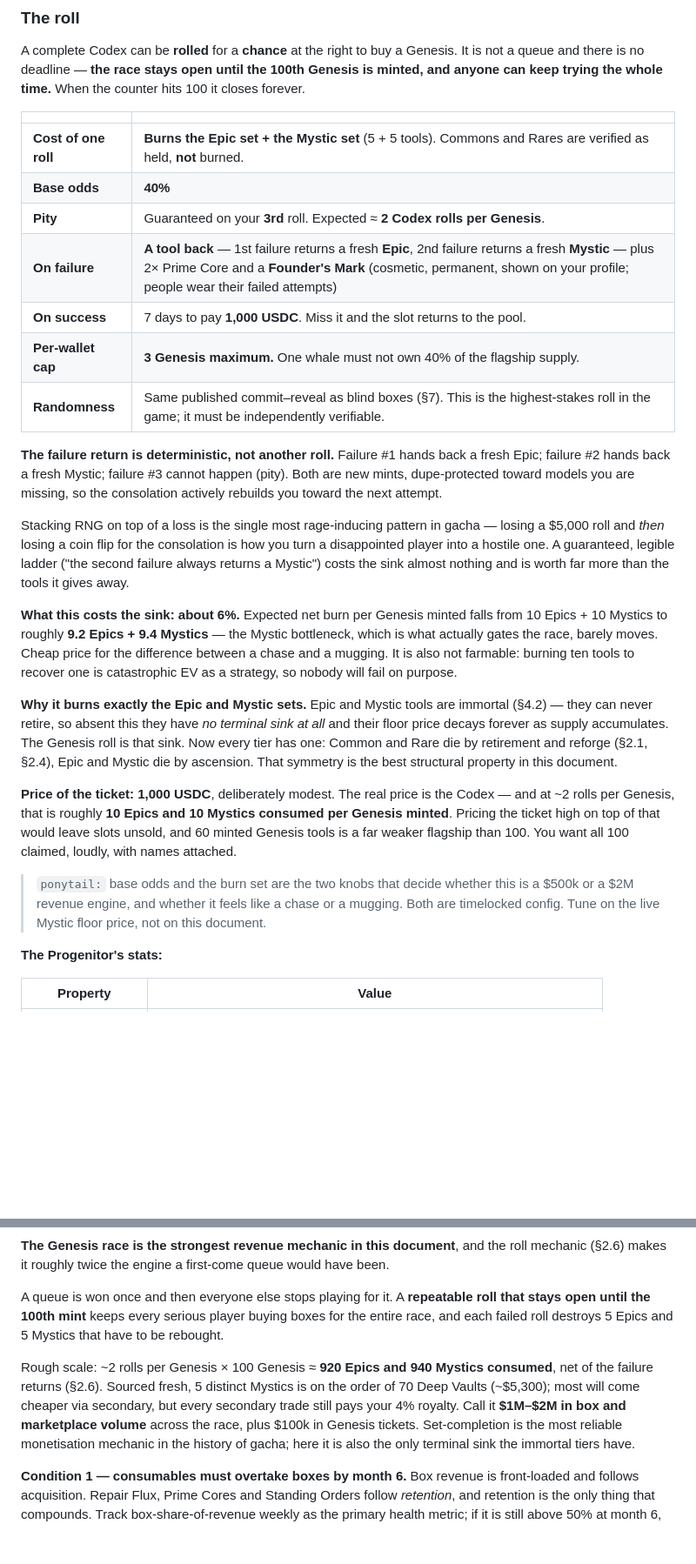
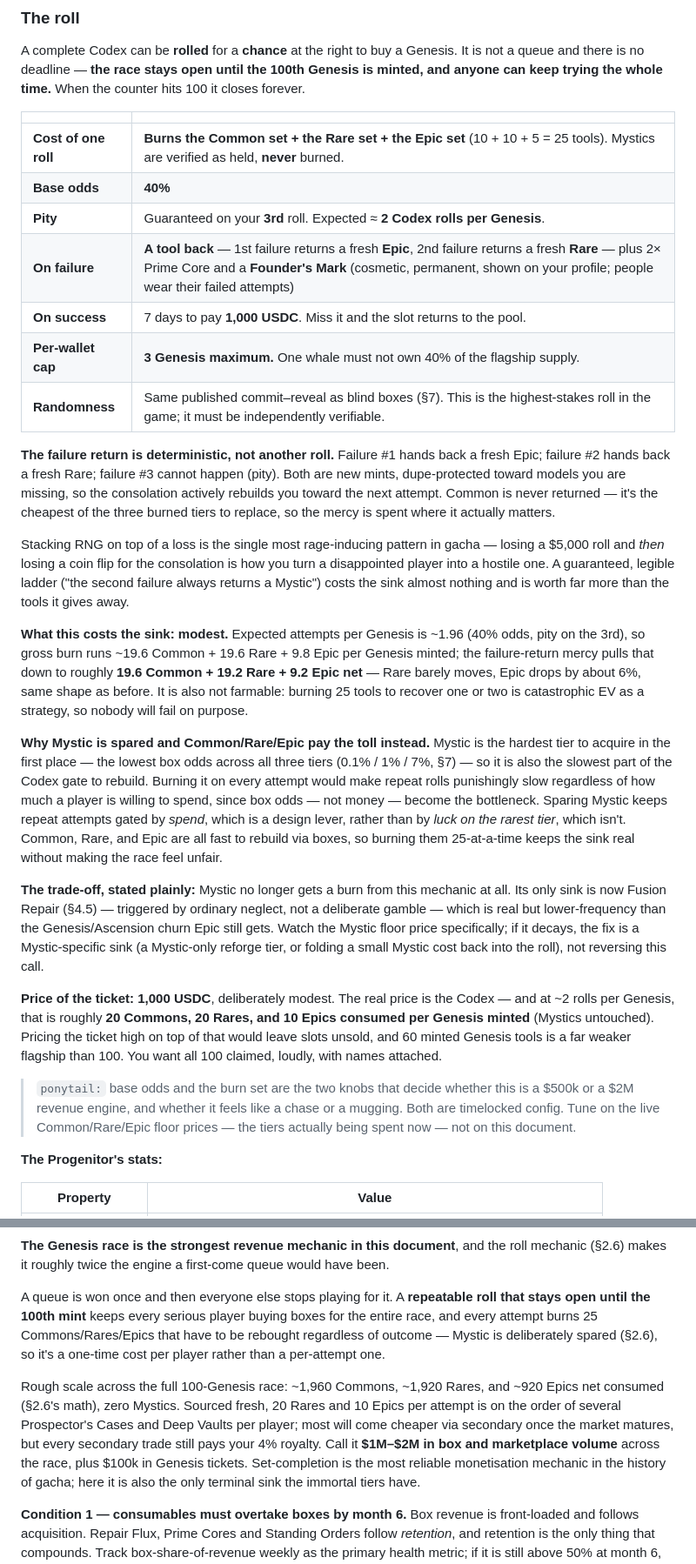
Before and after one commit to Kalas1980/lunacia-deep, a Markdown page: docs/DESIGN.md, 2 parts joined by grey strips. Shown at 87% size. Drawn GitHub-style; blank space fills up the shorter version.

```diff
--- a/docs/DESIGN.md
+++ b/docs/DESIGN.md
@@ -232,45 +232,58 @@ and anyone can keep trying the whole time.** When the counter hits 100 it closes
 
 | | |
 |---|---|
-| **Cost of one roll** | **Burns the Epic set + the Mystic set** (5 + 5 tools). Commons and Rares are verified as held, **not** burned. |
+| **Cost of one roll** | **Burns the Common set + the Rare set + the Epic set** (10 + 10 + 5 = 25 tools). Mystics are verified as held, **never** burned. |
 | **Base odds** | **40%** |
 | **Pity** | Guaranteed on your **3rd** roll. Expected ≈ **2 Codex rolls per Genesis**. |
-| **On failure** | **A tool back** — 1st failure returns a fresh **Epic**, 2nd failure returns a fresh **Mystic** — plus 2× Prime Core and a **Founder's Mark** (cosmetic, permanent, shown on your profile; people wear their failed attempts) |
+| **On failure** | **A tool back** — 1st failure returns a fresh **Epic**, 2nd failure returns a fresh **Rare** — plus 2× Prime Core and a **Founder's Mark** (cosmetic, permanent, shown on your profile; people wear their failed attempts) |
 | **On success** | 7 days to pay **1,000 USDC**. Miss it and the slot returns to the pool. |
 | **Per-wallet cap** | **3 Genesis maximum.** One whale must not own 40% of the flagship supply. |
 | **Randomness** | Same published commit–reveal as blind boxes (§7). This is the highest-stakes roll in the game; it must be independently verifiable. |
 
 **The failure return is deterministic, not another roll.** Failure #1 hands back a fresh
-Epic; failure #2 hands back a fresh Mystic; failure #3 cannot happen (pity). Both are
+Epic; failure #2 hands back a fresh Rare; failure #3 cannot happen (pity). Both are
 new mints, dupe-protected toward models you are missing, so the consolation actively
-rebuilds you toward the next attempt.
+rebuilds you toward the next attempt. Common is never returned — it's the cheapest of the
+three burned tiers to replace, so the mercy is spent where it actually matters.
 
 Stacking RNG on top of a loss is the single most rage-inducing pattern in gacha — losing a
 $5,000 roll and *then* losing a coin flip for the consolation is how you turn a disappointed
 player into a hostile one. A guaranteed, legible ladder ("the second failure always returns
 a Mystic") costs the sink almost nothing and is worth far more than the tools it gives away.
 
-**What this costs the sink: about 6%.** Expected net burn per Genesis minted falls from
-10 Epics + 10 Mystics to roughly **9.2 Epics + 9.4 Mystics** — the Mystic bottleneck, which
-is what actually gates the race, barely moves. Cheap price for the difference between a
-chase and a mugging. It is also not farmable: burning ten tools to recover one is
-catastrophic EV as a strategy, so nobody will fail on purpose.
+**What this costs the sink: modest.** Expected attempts per Genesis is ~1.96 (40% odds,
+pity on the 3rd), so gross burn runs ~19.6 Common + 19.6 Rare + 9.8 Epic per Genesis
+minted; the failure-return mercy pulls that down to roughly **19.6 Common + 19.2 Rare + 9.2
+Epic net** — Rare barely moves, Epic drops by about 6%, same shape as before. It is also
+not farmable: burning 25 tools to recover one or two is catastrophic EV as a strategy, so
+nobody will fail on purpose.
 
-**Why it burns exactly the Epic and Mystic sets.** Epic and Mystic tools are immortal
-(§4.2) — they can never retire, so absent this they have *no terminal sink at all* and
-their floor price decays forever as supply accumulates. The Genesis roll is that sink. Now
-every tier has one: Common and Rare die by retirement and reforge (§2.1, §2.4), Epic and
-Mystic die by ascension. That symmetry is the best structural property in this document.
+**Why Mystic is spared and Common/Rare/Epic pay the toll instead.** Mystic is the hardest
+tier to acquire in the first place — the lowest box odds across all three tiers (0.1% /
+1% / 7%, §7) — so it is also the slowest part of the Codex gate to rebuild. Burning it on
+every attempt would make repeat rolls punishingly slow regardless of how much a player is
+willing to spend, since box odds — not money — become the bottleneck. Sparing Mystic keeps
+repeat attempts gated by *spend*, which is a design lever, rather than by *luck on the
+rarest tier*, which isn't. Common, Rare, and Epic are all fast to rebuild via boxes, so
+burning them 25-at-a-time keeps the sink real without making the race feel unfair.
+
+**The trade-off, stated plainly:** Mystic no longer gets a burn from this mechanic at all.
+Its only sink is now Fusion Repair (§4.5) — triggered by ordinary neglect, not a
+deliberate gamble — which is real but lower-frequency than the Genesis/Ascension churn
+Epic still gets. Watch the Mystic floor price specifically; if it decays, the fix is a
+Mystic-specific sink (a Mystic-only reforge tier, or folding a small Mystic cost back into
+the roll), not reversing this call.
 
 **Price of the ticket: 1,000 USDC**, deliberately modest. The real price is the Codex — and
-at ~2 rolls per Genesis, that is roughly **10 Epics and 10 Mystics consumed per Genesis
-minted**. Pricing the ticket high on top of that would leave slots unsold, and 60 minted
-Genesis tools is a far weaker flagship than 100. You want all 100 claimed, loudly, with
-names attached.
+at ~2 rolls per Genesis, that is roughly **20 Commons, 20 Rares, and 10 Epics consumed per
+Genesis minted** (Mystics untouched). Pricing the ticket high on top of that would leave
+slots unsold, and 60 minted Genesis tools is a far weaker flagship than 100. You want all
+100 claimed, loudly, with names attached.
 
 > `ponytail:` base odds and the burn set are the two knobs that decide whether this is a
 > $500k or a $2M revenue engine, and whether it feels like a chase or a mugging. Both are
-> timelocked config. Tune on the live Mystic floor price, not on this document.
+> timelocked config. Tune on the live Common/Rare/Epic floor prices — the tiers actually
+> being spent now — not on this document.
 
 **The Progenitor's stats:**
 
@@ -858,13 +874,16 @@ mechanic (§2.6) makes it roughly twice the engine a first-come queue would have
 
 A queue is won once and then everyone else stops playing for it. A **repeatable roll that
 stays open until the 100th mint** keeps every serious player buying boxes for the entire
-race, and each failed roll destroys 5 Epics and 5 Mystics that have to be rebought.
+race, and every attempt burns 25 Commons/Rares/Epics that have to be rebought regardless of
+outcome — Mystic is deliberately spared (§2.6), so it's a one-time cost per player rather
+than a per-attempt one.
 
-Rough scale: ~2 rolls per Genesis × 100 Genesis ≈ **920 Epics and 940 Mystics consumed**,
-net of the failure returns (§2.6).
-Sourced fresh, 5 distinct Mystics is on the order of 70 Deep Vaults (~$5,300); most will
-come cheaper via secondary, but every secondary trade still pays your 4% royalty. Call it
-**$1M–$2M in box and marketplace volume** across the race, plus $100k in Genesis tickets.
+Rough scale across the full 100-Genesis race: ~1,960 Commons, ~1,920 Rares, and ~920 Epics
+net consumed (§2.6's math), zero Mystics. Sourced fresh, 20 Rares and 10 Epics per attempt
+is on the order of several Prospector's Cases and Deep Vaults per player; most will come
+cheaper via secondary once the market matures, but every secondary trade still pays your 4%
+royalty. Call it **$1M–$2M in box and marketplace volume** across the race, plus $100k in
+Genesis tickets.
 Set-completion is the most reliable monetisation mechanic in the history of gacha; here it
 is also the only terminal sink the immortal tiers have.
 
```
Also changed, not shown: other parts of docs/DESIGN.md (+25 -21 lines).
